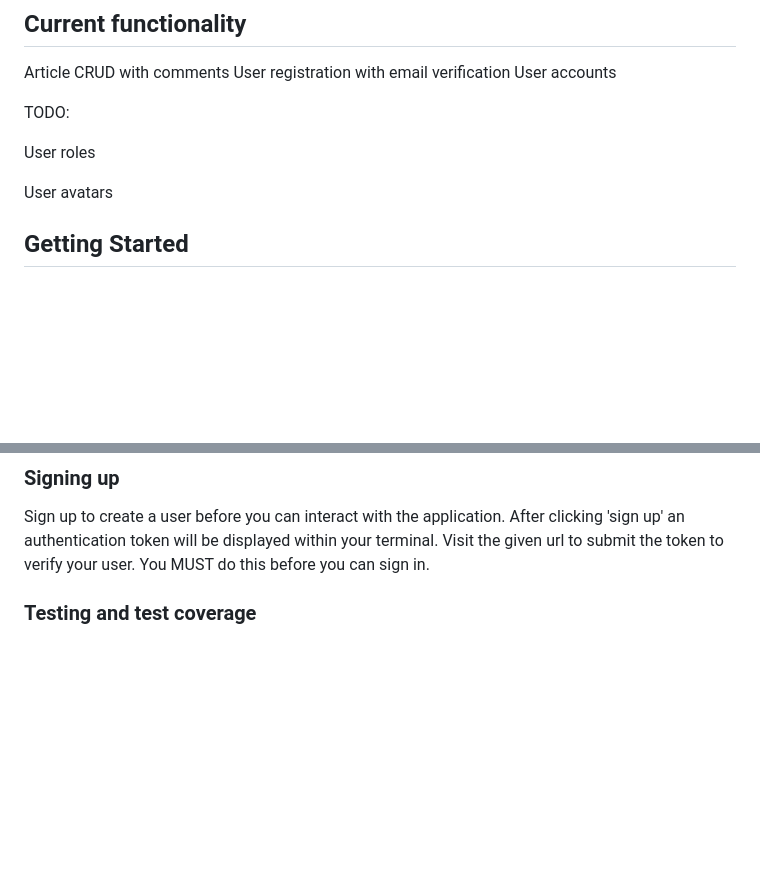
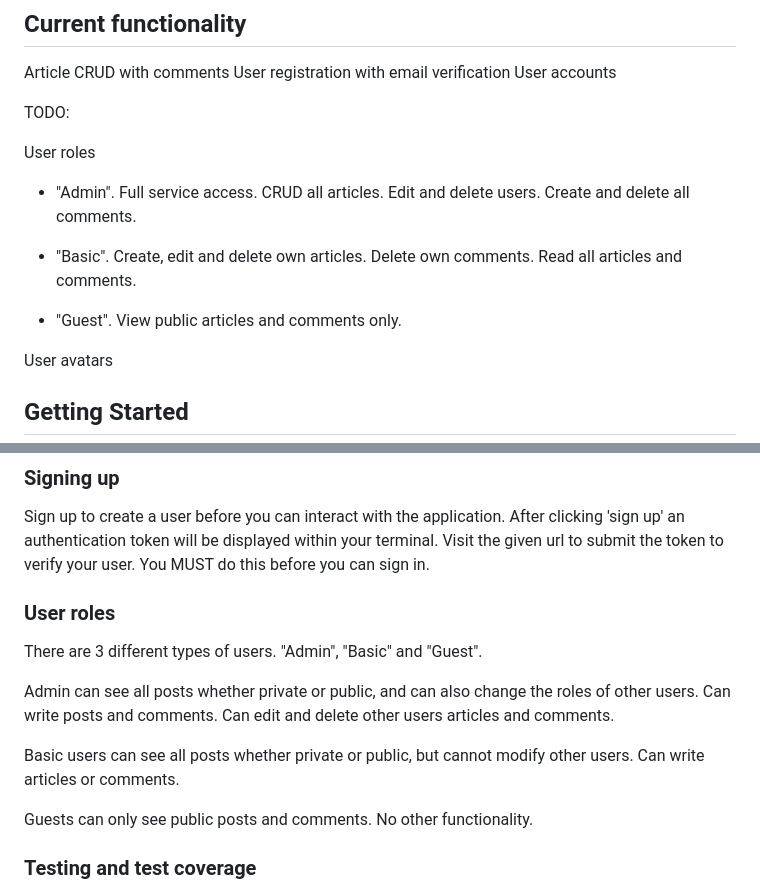
Before and after one commit to lucasshaw12/car_blog_ruby_on_rails_odin_project, a Markdown page: README.md, 2 parts joined by grey strips. GitHub-like rendering; blank space fills up the shorter version.

Commit message:
update user details and functionality

````diff
--- a/README.md
+++ b/README.md
@@ -69,6 +69,11 @@ User accounts
 TODO:
 
 User roles
+- "Admin". Full service access. CRUD all articles. Edit and delete users. Create and delete all comments.
+
+- "Basic". Create, edit and delete own articles. Delete own comments. Read all articles and comments.
+
+- "Guest". View public articles and comments only.
 
 User avatars
 
@@ -128,6 +133,15 @@ rake db:drop
 
 ### Signing up
 Sign up to create a user before you can interact with the application. After clicking 'sign up' an authentication token will be displayed within your terminal. Visit the given url to submit the token to verify your user. You MUST do this before you can sign in.
+
+### User roles
+There are 3 different types of users. "Admin", "Basic" and "Guest".
+
+Admin can see all posts whether private or public, and can also change the roles of other users. Can write posts and comments. Can edit and delete other users articles and comments.
+
+Basic users can see all posts whether private or public, but cannot modify other users. Can write articles or comments.
+
+Guests can only see public posts and comments. No other functionality.
 
 ### Testing and test coverage
 - [Brakeman](https://github.com/presidentbeef/brakeman) checks for code vulnerabilities. This should be run before merge to main for non-local databases. To see a full breakdown of the scan run: ```brakeman``` in the root directory ``` car_blog_ruby_on_rails_odin_project```
````
